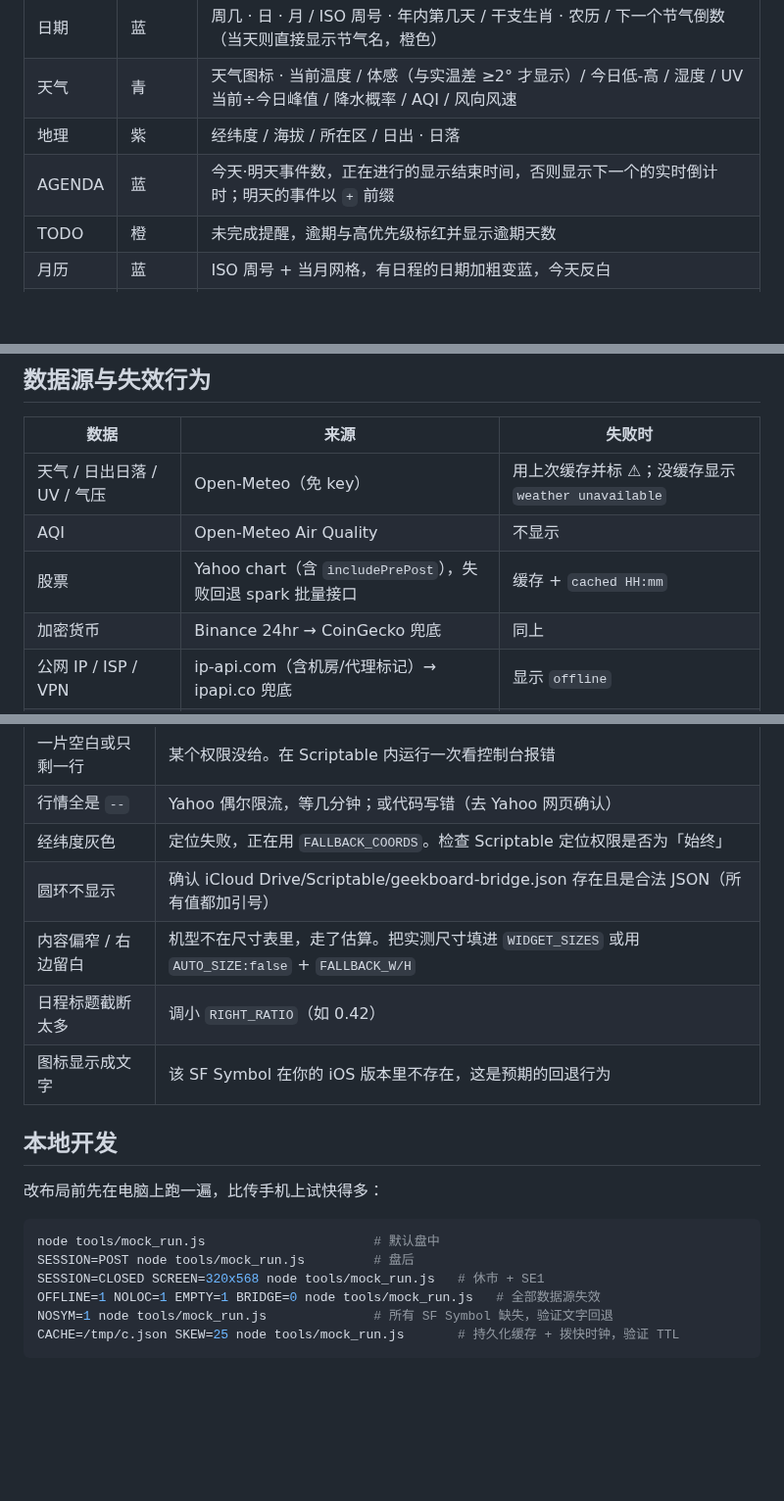
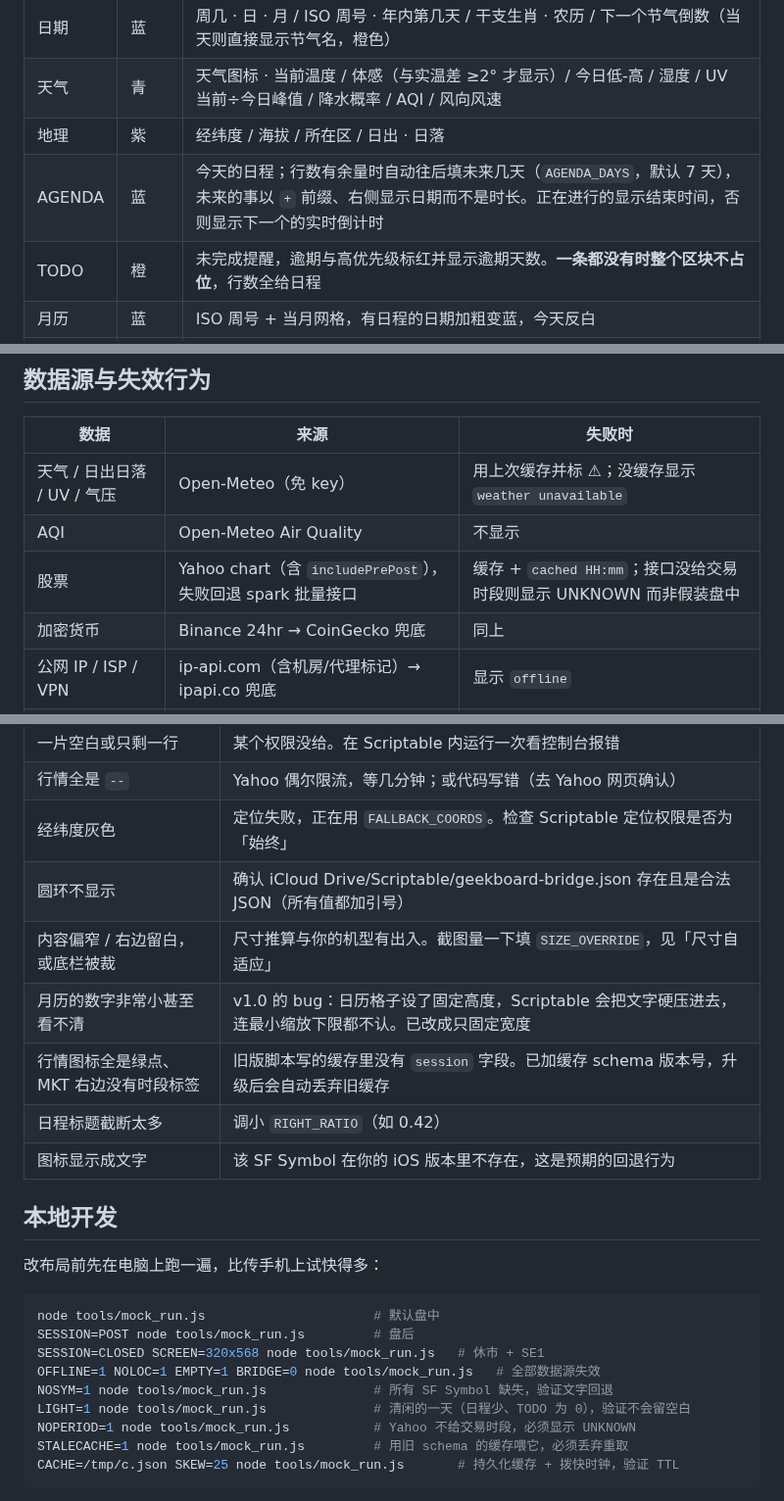
Before and after one commit to conscienceli/scriptable_widgets, a Markdown page: GeekBoard/README.md, 3 parts joined by grey strips. Shown at 98% size. Rendered like a GitHub page; blank space fills up the shorter version.

````diff
--- a/GeekBoard/README.md
+++ b/GeekBoard/README.md
@@ -28,8 +28,8 @@
 | 日期 | 蓝 | 周几 · 日 · 月 / ISO 周号 · 年内第几天 / 干支生肖 · 农历 / 下一个节气倒数（当天则直接显示节气名，橙色） |
 | 天气 | 青 | 天气图标 · 当前温度 / 体感（与实温差 ≥2° 才显示）/ 今日低-高 / 湿度 / UV 当前÷今日峰值 / 降水概率 / AQI / 风向风速 |
 | 地理 | 紫 | 经纬度 / 海拔 / 所在区 / 日出 · 日落 |
-| AGENDA | 蓝 | 今天·明天事件数，正在进行的显示结束时间，否则显示下一个的实时倒计时；明天的事件以 `+` 前缀 |
-| TODO | 橙 | 未完成提醒，逾期与高优先级标红并显示逾期天数 |
+| AGENDA | 蓝 | 今天的日程；行数有余量时自动往后填未来几天（`AGENDA_DAYS`，默认 7 天），未来的事以 `+` 前缀、右侧显示日期而不是时长。正在进行的显示结束时间，否则显示下一个的实时倒计时 |
+| TODO | 橙 | 未完成提醒，逾期与高优先级标红并显示逾期天数。**一条都没有时整个区块不占位**，行数全给日程 |
 | 月历 | 蓝 | ISO 周号 + 当月网格，有日程的日期加粗变蓝，今天反白 |
 | MKT | 随时段变色 | 行情，见下节 |
 | 活动 | 洋红 | 三圆环 + 步数 / 距离（需要快捷指令桥接） |
@@ -191,7 +198,7 @@ CACHE=/tmp/c.json SESSION=CLOSED SKEW=25 node tools/mock_run.js  # 25 分钟后
 |---|---|---|
 | 天气 / 日出日落 / UV / 气压 | Open-Meteo（免 key） | 用上次缓存并标 ⚠；没缓存显示 `weather unavailable` |
 | AQI | Open-Meteo Air Quality | 不显示 |
-| 股票 | Yahoo chart（含 `includePrePost`），失败回退 spark 批量接口 | 缓存 + `cached HH:mm` |
+| 股票 | Yahoo chart（含 `includePrePost`），失败回退 spark 批量接口 | 缓存 + `cached HH:mm`；接口没给交易时段则显示 UNKNOWN 而非假装盘中 |
 | 加密货币 | Binance 24hr → CoinGecko 兜底 | 同上 |
 | 公网 IP / ISP / VPN | ip-api.com（含机房/代理标记）→ ipapi.co 兜底 | 显示 `offline` |
 | 农历 / 节气 | 脚本内置 2000–2100 精确表（天文历法生成，逐日校验） | 无网络依赖 |
@@ -211,7 +218,9 @@ CACHE=/tmp/c.json SESSION=CLOSED SKEW=25 node tools/mock_run.js  # 25 分钟后
 | 行情全是 `--` | Yahoo 偶尔限流，等几分钟；或代码写错（去 Yahoo 网页确认） |
 | 经纬度灰色 | 定位失败，正在用 `FALLBACK_COORDS`。检查 Scriptable 定位权限是否为「始终」 |
 | 圆环不显示 | 确认 iCloud Drive/Scriptable/geekboard-bridge.json 存在且是合法 JSON（所有值都加引号） |
-| 内容偏窄 / 右边留白 | 机型不在尺寸表里，走了估算。把实测尺寸填进 `WIDGET_SIZES` 或用 `AUTO_SIZE:false` + `FALLBACK_W/H` |
+| 内容偏窄 / 右边留白，或底栏被裁 | 尺寸推算与你的机型有出入。截图量一下填 `SIZE_OVERRIDE`，见「尺寸自适应」 |
+| 月历的数字非常小甚至看不清 | v1.0 的 bug：日历格子设了固定高度，Scriptable 会把文字硬压进去，连最小缩放下限都不认。已改成只固定宽度 |
+| 行情图标全是绿点、MKT 右边没有时段标签 | 旧版脚本写的缓存里没有 `session` 字段。已加缓存 schema 版本号，升级后会自动丢弃旧缓存 |
 | 日程标题截断太多 | 调小 `RIGHT_RATIO`（如 0.42） |
 | 图标显示成文字 | 该 SF Symbol 在你的 iOS 版本里不存在，这是预期的回退行为 |
 
@@ -225,6 +234,9 @@ SESSION=POST node tools/mock_run.js         # 盘后
 SESSION=CLOSED SCREEN=320x568 node tools/mock_run.js   # 休市 + SE1
 OFFLINE=1 NOLOC=1 EMPTY=1 BRIDGE=0 node tools/mock_run.js   # 全部数据源失效
 NOSYM=1 node tools/mock_run.js              # 所有 SF Symbol 缺失，验证文字回退
+LIGHT=1 node tools/mock_run.js              # 清闲的一天（日程少、TODO 为 0），验证不会留空白
+NOPERIOD=1 node tools/mock_run.js           # Yahoo 不给交易时段，必须显示 UNKNOWN
+STALECACHE=1 node tools/mock_run.js         # 用旧 schema 的缓存喂它，必须丢弃重取
 CACHE=/tmp/c.json SKEW=25 node tools/mock_run.js       # 持久化缓存 + 拨快时钟，验证 TTL
 ```
 
````
Also changed, not shown: other parts of GeekBoard/README.md (+22 -15 lines), GeekBoard/preview.png, 3 other files.
